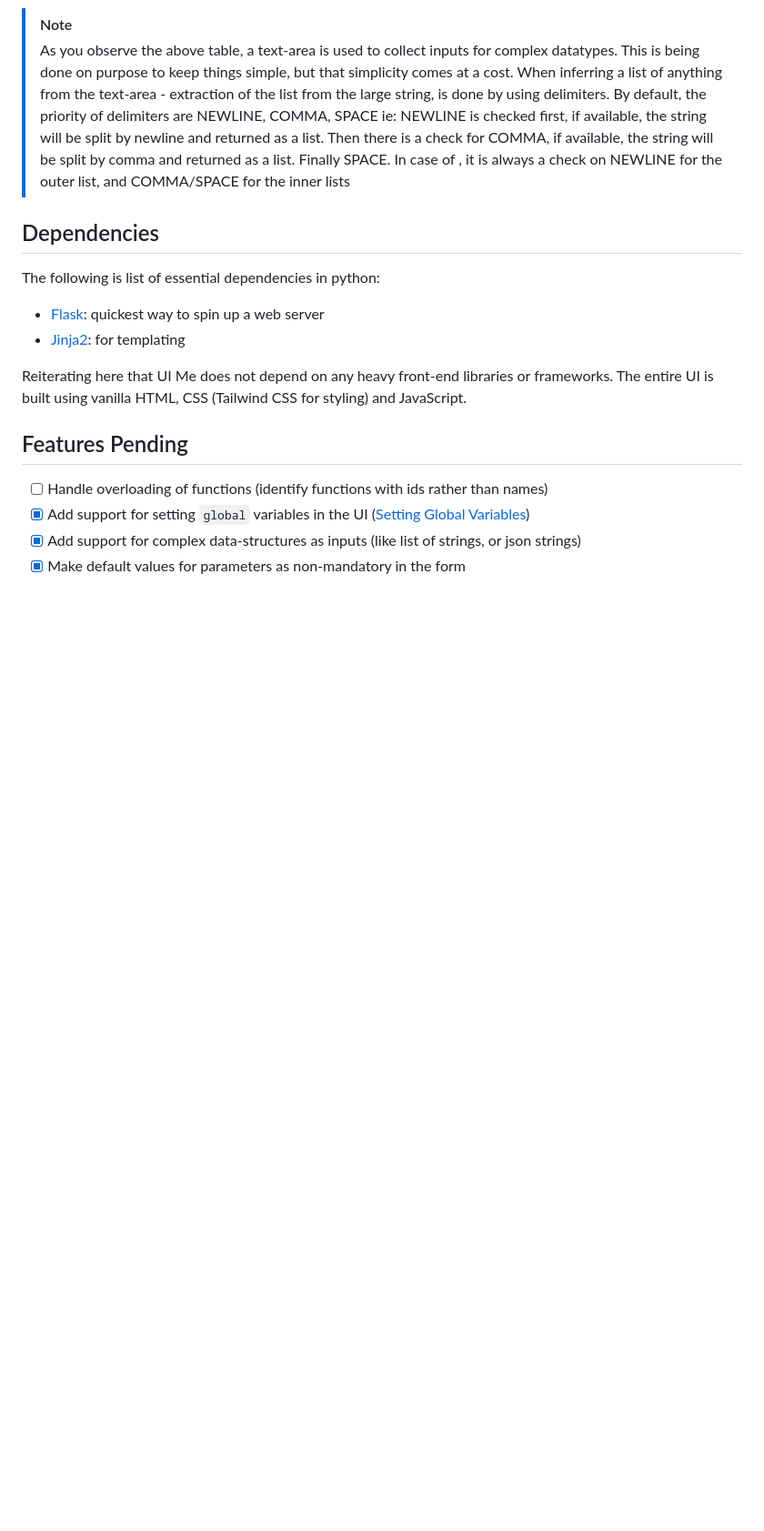
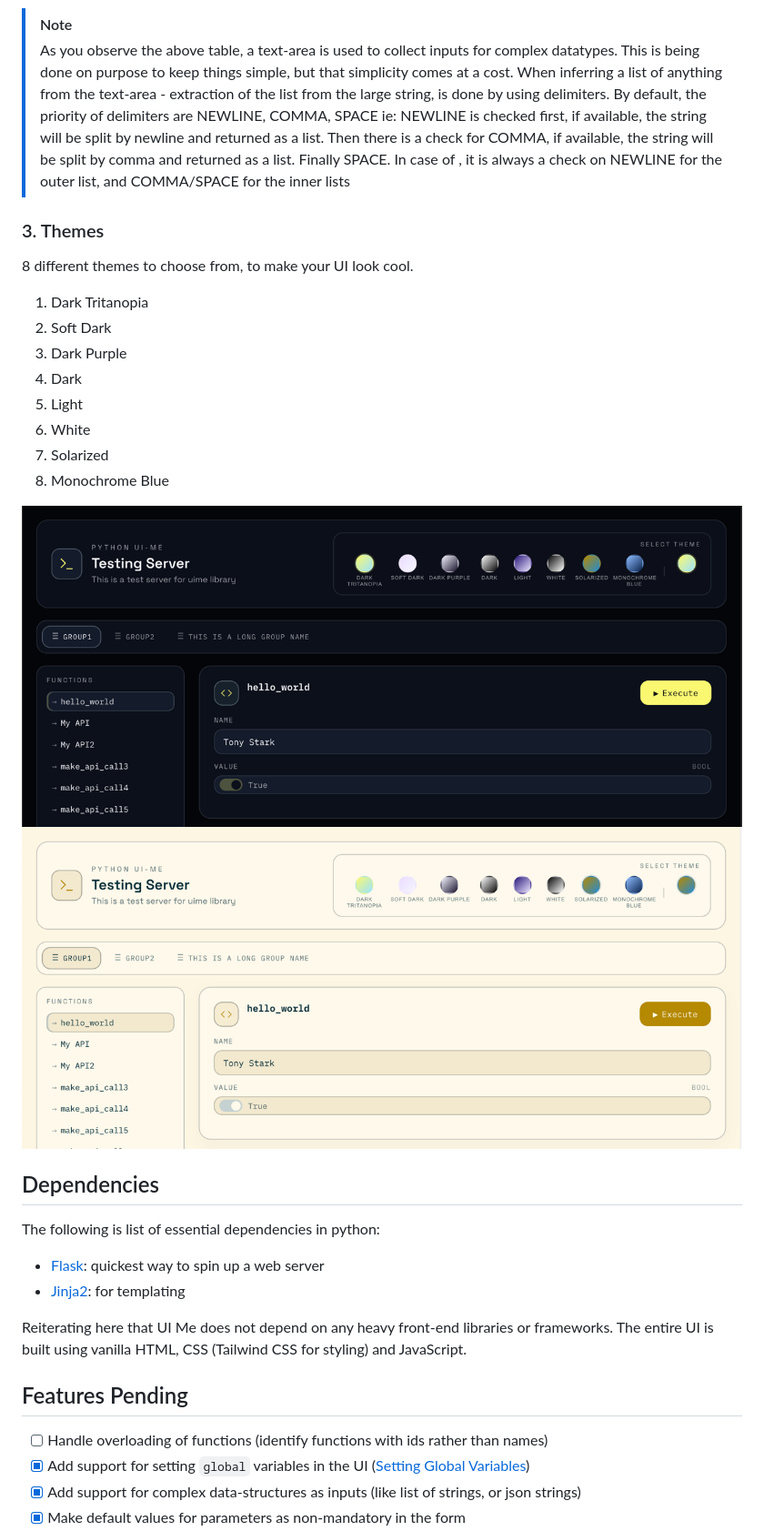
Before and after one commit to livetheoogway/python-uime, a Markdown page: README.md, the part around one of its changes. Shown at 91% size. Rendered like a GitHub page; pictures changed too: resources/theme_1.png (added), resources/theme_2.png (added); blank space fills up the shorter version.

Commit message:
Added couple more themes. All round, cleanup ready for release

```diff
--- a/README.md
+++ b/README.md
@@ -196,6 +196,23 @@ The UI would look something like this
 > check for COMMA, if available, the string will be split by comma and returned as a list. Finally SPACE.
 > In case of <list of list>, it is always a check on NEWLINE for the outer list, and COMMA/SPACE for the inner lists
 
+
+### 3. Themes
+
+8 different themes to choose from, to make your UI look cool.
+1. Dark Tritanopia
+2. Soft Dark
+3. Dark Purple
+4. Dark
+5. Light
+6. White
+7. Solarized
+8. Monochrome Blue
+
+![theme_1.png](resources/theme_1.png)
+![theme_2.png](resources/theme_2.png)
+
+
 ## Dependencies
 
 The following is list of essential dependencies in python:
```
Also changed, not shown: other parts of README.md (+1 -1 lines), 5 other files.
